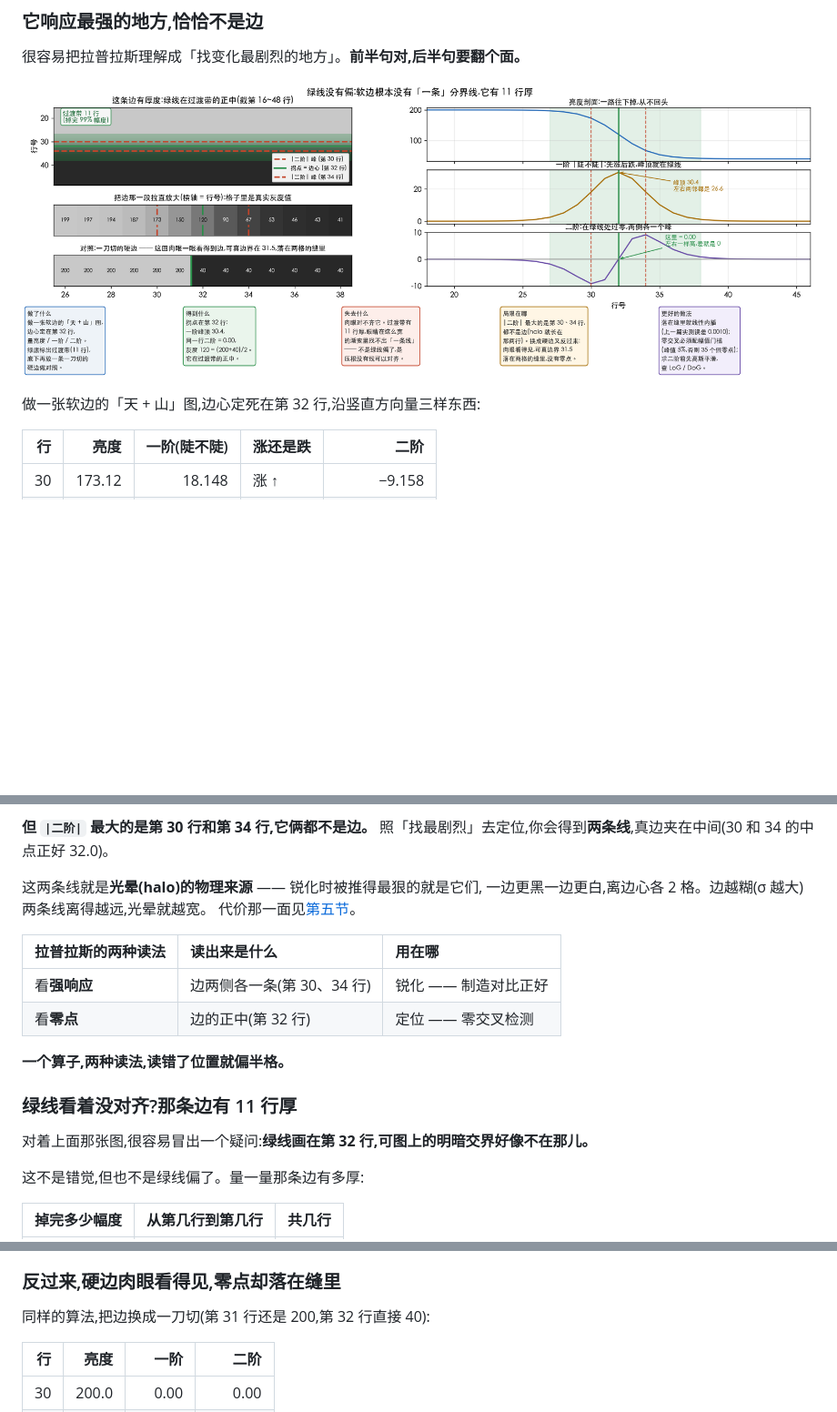
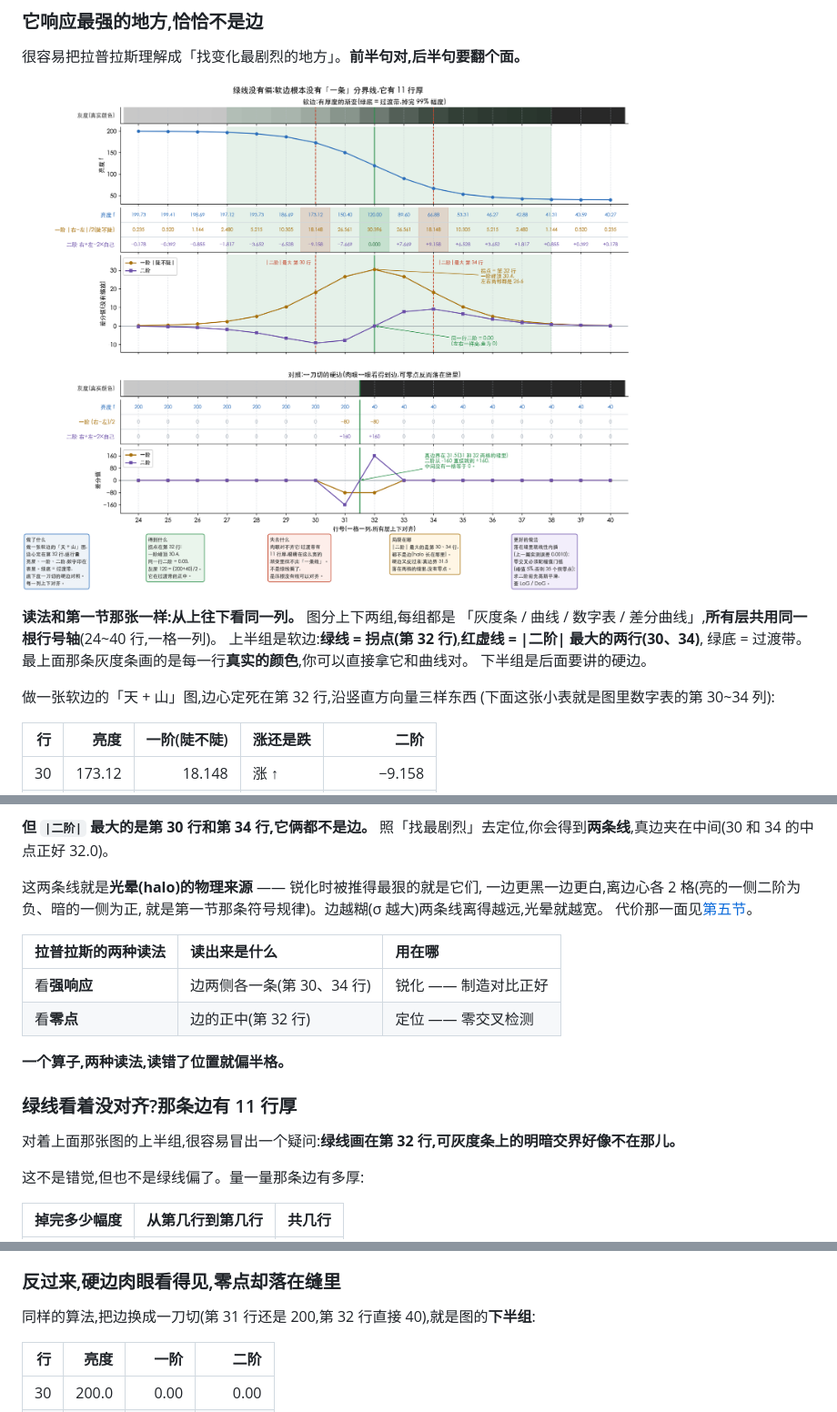
Before and after one commit to xiaerfei/ImageProcessing-Playground, a Markdown page: Documents/05-spatial-filtering/03-sharpening.md, 3 parts joined by grey strips. Shown at 91% size. Drawn GitHub-style; pictures changed too: Assets/results/sharpening-inflection.png; blank space fills up the shorter version.

```diff
--- a/Documents/05-spatial-filtering/03-sharpening.md
+++ b/Documents/05-spatial-filtering/03-sharpening.md
@@ -377,5 +377,12 @@ c = −(a + b) = −(−b + b) = 0
 
-做一张软边的「天 + 山」图,边心定死在第 32 行,沿竖直方向量三样东西:
+**读法和第一节那张一样:从上往下看同一列。** 图分上下两组,每组都是
+「灰度条 / 曲线 / 数字表 / 差分曲线」,**所有层共用同一根行号轴**(24~40 行,一格一列)。
+上半组是软边:**绿线 = 拐点(第 32 行)**,**红虚线 = |二阶| 最大的两行(30、34)**,
+绿底 = 过渡带。最上面那条灰度条画的是每一行**真实的颜色**,你可以直接拿它和曲线对。
+下半组是后面要讲的硬边。
+
+做一张软边的「天 + 山」图,边心定死在第 32 行,沿竖直方向量三样东西
+(下面这张小表就是图里数字表的第 30~34 列):
 
 | 行 | 亮度 | 一阶(陡不陡) | 涨还是跌 | 二阶 |
 | ---: | ---: | ---: | :--- | ---: |
@@ -404,7 +411,8 @@ c = −(a + b) = −(−b + b) = 0
 照「找最剧烈」去定位,你会得到**两条线**,真边夹在中间(30 和 34 的中点正好 32.0)。
 
 这两条线就是**光晕(halo)的物理来源** —— 锐化时被推得最狠的就是它们,
-一边更黑一边更白,离边心各 2 格。边越糊(σ 越大)两条线离得越远,光晕就越宽。
+一边更黑一边更白,离边心各 2 格(亮的一侧二阶为负、暗的一侧为正,
+就是第一节那条符号规律)。边越糊(σ 越大)两条线离得越远,光晕就越宽。
 代价那一面见[第五节](#五代价一过冲halo)。
 
 | 拉普拉斯的两种读法 | 读出来是什么 | 用在哪 |
@@ -416,7 +424,7 @@ c = −(a + b) = −(−b + b) = 0
 
 ### 绿线看着没对齐?那条边有 11 行厚
 
-对着上面那张图,很容易冒出一个疑问:**绿线画在第 32 行,可图上的明暗交界好像不在那儿。**
+对着上面那张图的上半组,很容易冒出一个疑问:**绿线画在第 32 行,可灰度条上的明暗交界好像不在那儿。**
 
 这不是错觉,但也不是绿线偏了。量一量那条边有多厚:
 
@@ -437,7 +445,7 @@ c = −(a + b) = −(−b + b) = 0
 
 ### 反过来,硬边肉眼看得见,零点却落在缝里
 
-同样的算法,把边换成一刀切(第 31 行还是 200,第 32 行直接 40):
+同样的算法,把边换成一刀切(第 31 行还是 200,第 32 行直接 40),就是图的**下半组**:
 
 | 行 | 亮度 | 一阶 | 二阶 |
 | ---: | ---: | ---: | ---: |
```
Also changed, not shown: other parts of Documents/05-spatial-filtering/03-sharpening.md (+1 -1 lines), 1 other file.
